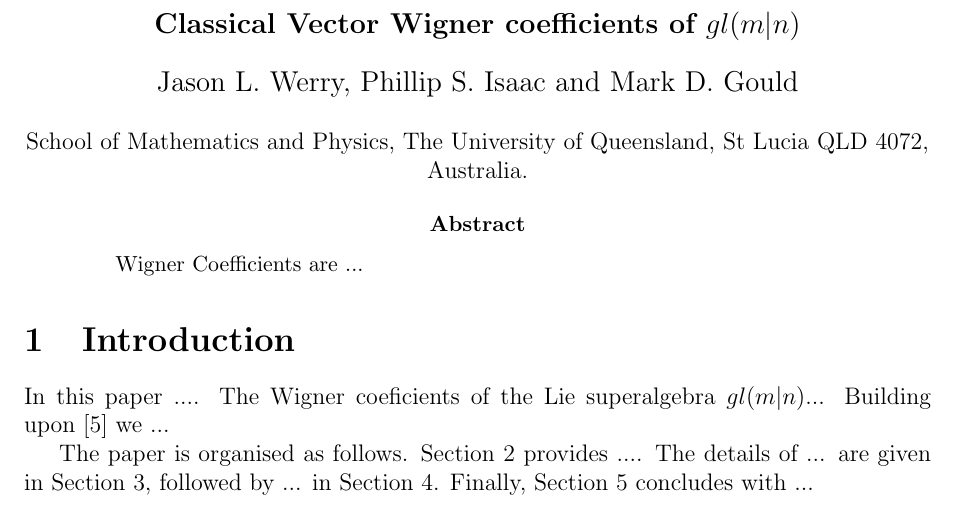
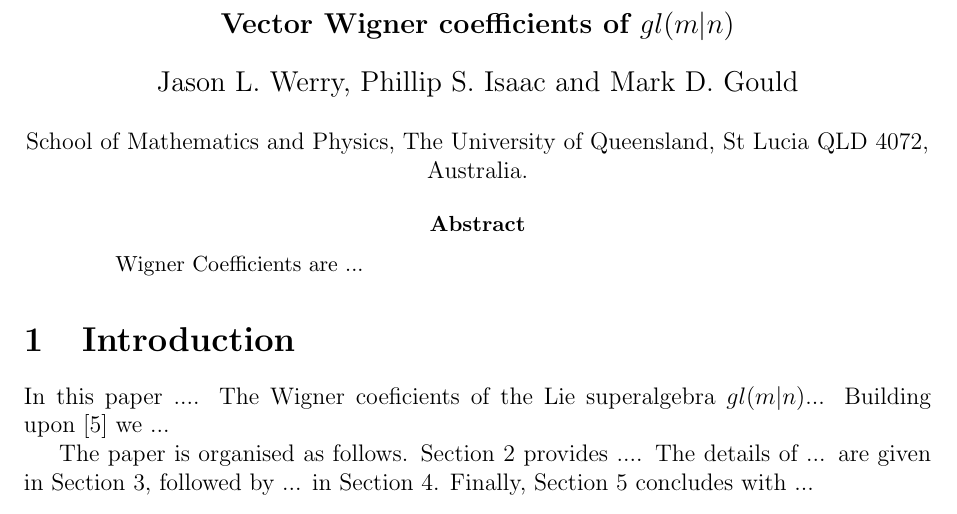
Before and after one commit to jasonwer/WignerGLMN, a LaTeX paper (WignerCoGLMN.tex): part of page 1 of 2, cut so that both start at the same text. Compiled offline with pdfLaTeX.

Commit message:
Updated title

```diff
--- a/WignerCoGLMN.tex
+++ b/WignerCoGLMN.tex
@@ -51,7 +51,7 @@
 \begin{document}
 
 \begin{center}
-{\large\bf Classical Vector Wigner coefficients of $gl(m|n)$}\\
+{\large\bf Vector Wigner coefficients of $gl(m|n)$}\\
 ~~\\
 
 {\large Jason L. Werry, Phillip S. Isaac and Mark D. Gould}\\
```
